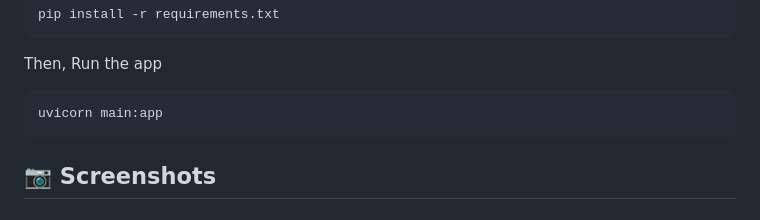
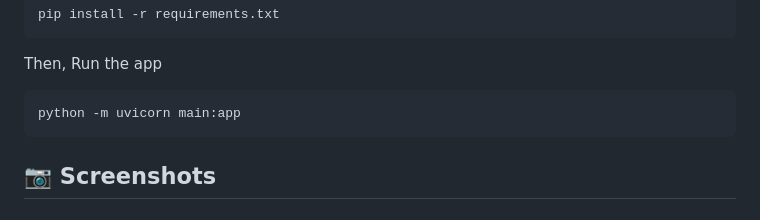
Before and after one commit to sesha-2k3/Heart-Failure-Predictor, a Markdown page: readme.md, the part around the change. Drawn GitHub-style.

````diff
--- a/readme.md
+++ b/readme.md
@@ -48,7 +48,7 @@ pip install -r requirements.txt
 ```
 Then, Run the app
 ```
-uvicorn main:app
+python -m uvicorn main:app
 ```
 
 ## 📷 Screenshots
````
